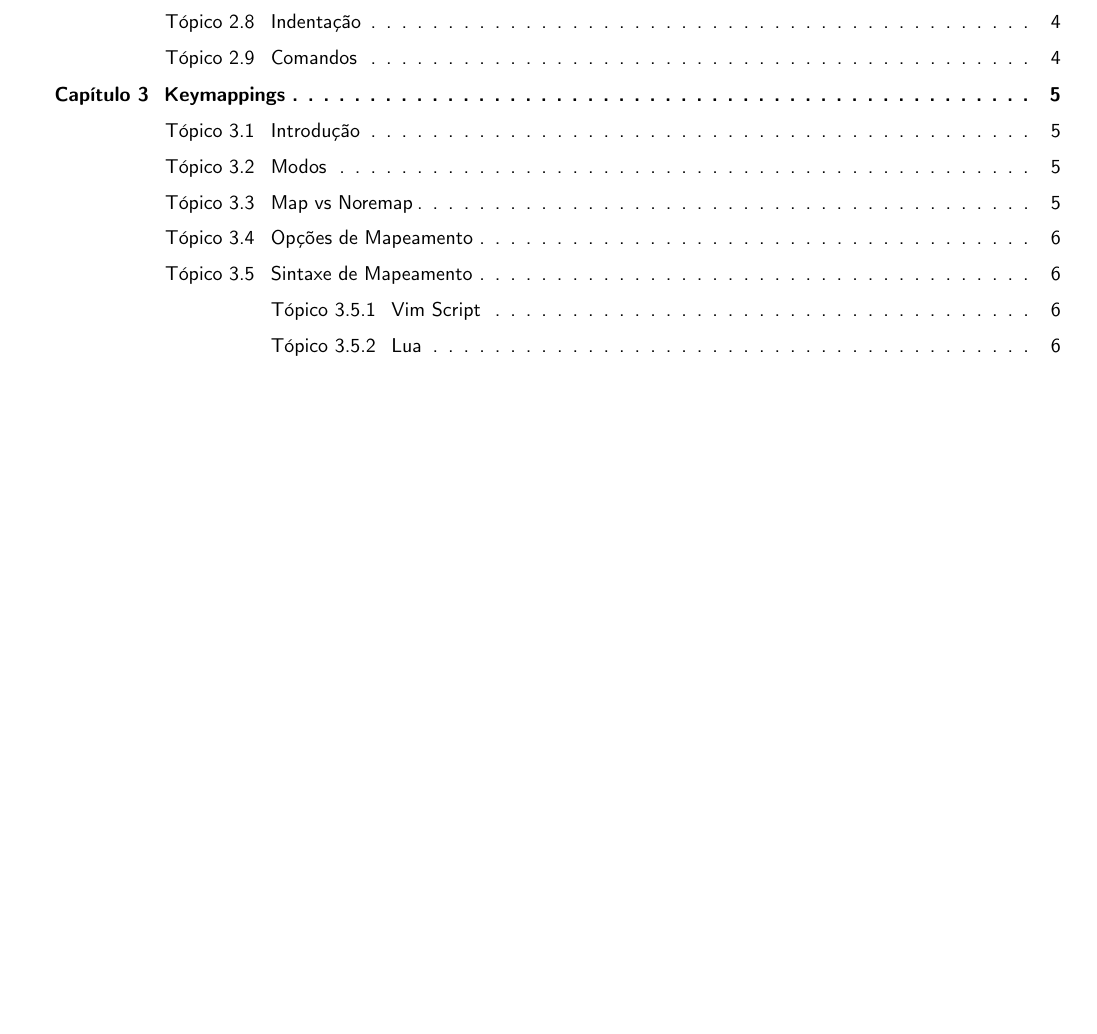
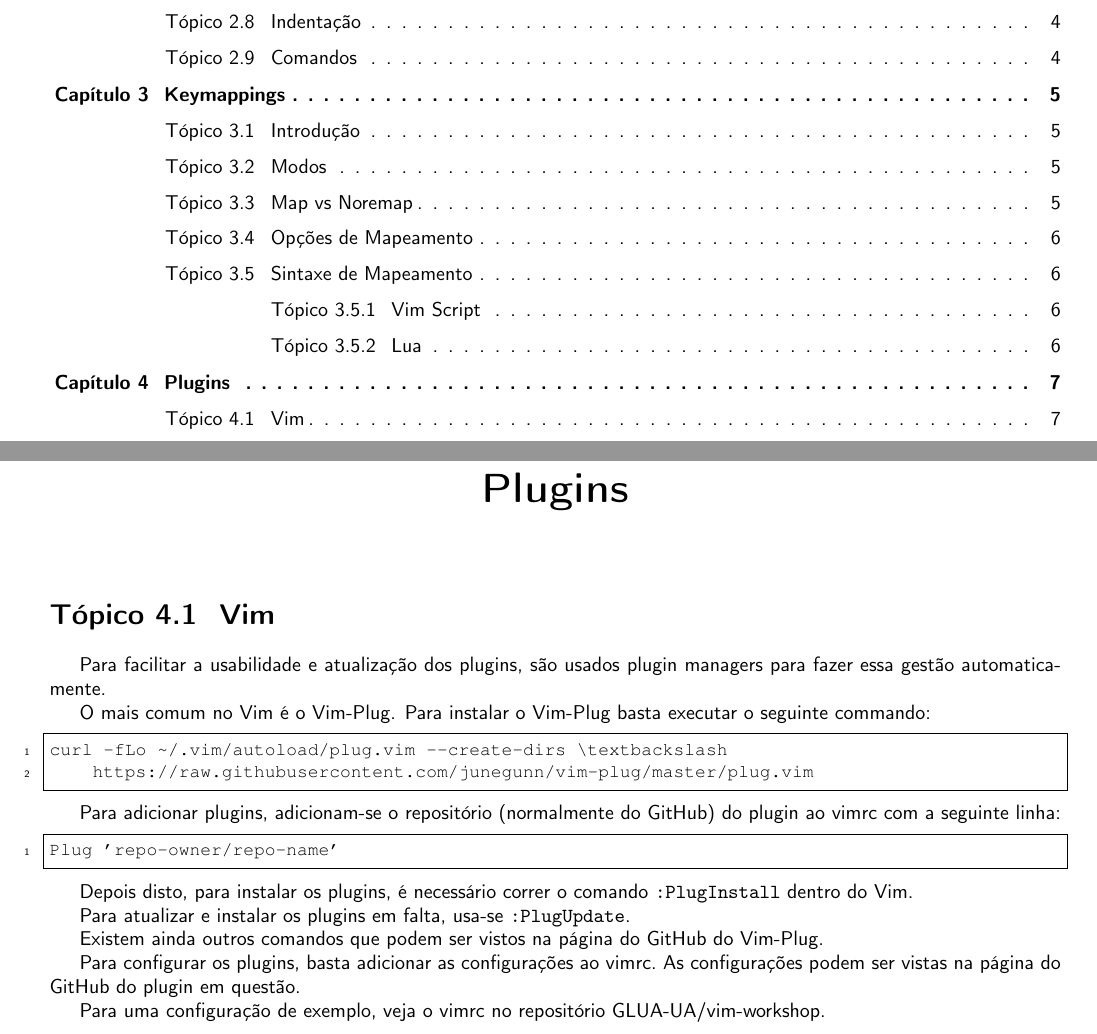
Before and after one commit to GLUA-UA/vim-workshop, a LaTeX document (config-guide/src/main.tex, which reads config-guide/src/04-plugins.tex): part of page 2 of 7 before the commit and two parts of pages 2 and 8 of 8 after it, the two joined at a grey line, cut so that both start at the same text, the shorter picture padded with empty space. Compiled offline with pdfLaTeX.

Commit message:
Vim-Plug installation
Signed-off-by: TiagoRG <tiago.rgarcia@ua.pt>

```diff
--- /dev/null
+++ b/config-guide/src/04-plugins.tex
@@ -0,0 +1,29 @@
+\chapter{Plugins}
+\label{chap:plugins}
+
+\section{Vim}
+
+Para facilitar a usabilidade e atualização dos plugins, são usados plugin managers para fazer essa gestão automaticamente.
+
+O mais comum no Vim é o Vim-Plug. Para instalar o Vim-Plug basta executar o seguinte commando:
+
+\begin{lstlisting}
+curl -fLo ~/.vim/autoload/plug.vim --create-dirs \textbackslash
+    https://raw.githubusercontent.com/junegunn/vim-plug/master/plug.vim
+\end{lstlisting}
+
+Para adicionar plugins, adicionam-se o repositório (normalmente do GitHub) do plugin ao vimrc com a seguinte linha:
+
+\begin{lstlisting}
+Plug 'repo-owner/repo-name'
+\end{lstlisting}
+
+Depois disto, para instalar os plugins, é necessário correr o comando \texttt{:PlugInstall} dentro do Vim.
+
+Para atualizar e instalar os plugins em falta, usa-se \texttt{:PlugUpdate}.
+
+Existem ainda outros comandos que podem ser vistos na página do GitHub do Vim-Plug.
+
+Para configurar os plugins, basta adicionar as configurações ao vimrc.\ As configurações podem ser vistas na página do GitHub do plugin em questão.
+
+Para uma configuração de exemplo, veja o vimrc no repositório \href{https://github.com/GLUA-UA/vim-workshop/blob/master/.vimrc}{GLUA-UA/vim-workshop}.
--- a/config-guide/src/main.tex
+++ b/config-guide/src/main.tex
@@ -35,7 +35,7 @@
 \setcounter{tocdepth}{2}
 \lstset{
     basicstyle=\fontfamily{pcr}\selectfont\small,
-    keywordstyle=\color{Blue}\bfseries, % style for keywords
+    % keywordstyle=\color{Blue}\bfseries, % style for keywords
     numbers=left, % where to put the line-numbers
     numberstyle=\tiny, % the size of the fonts that are used for the line-numbers
     showspaces=false, % show spaces adding particular underscores
```
Also changed, not shown: config-guide/src/main.tex (1 more changed lines), 1 other file.
